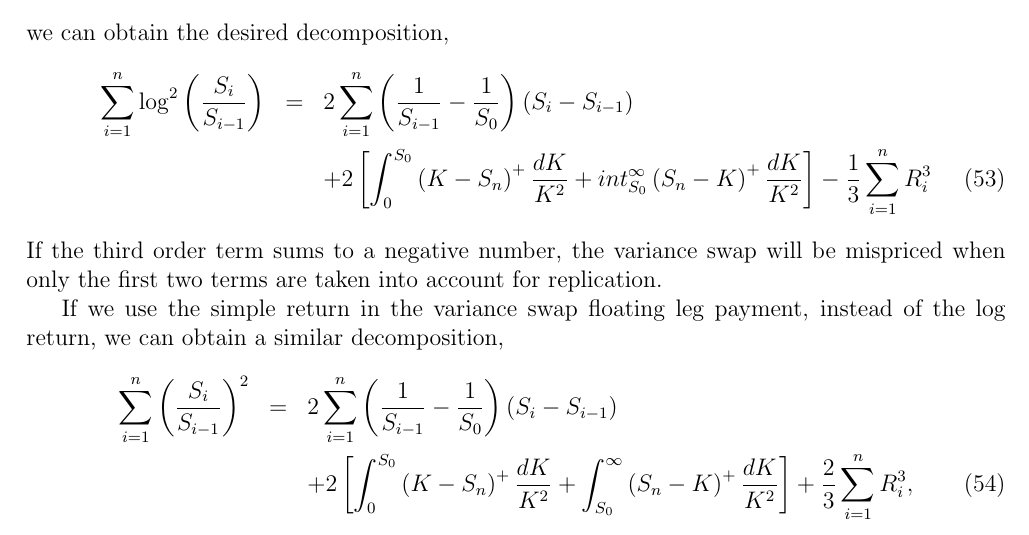
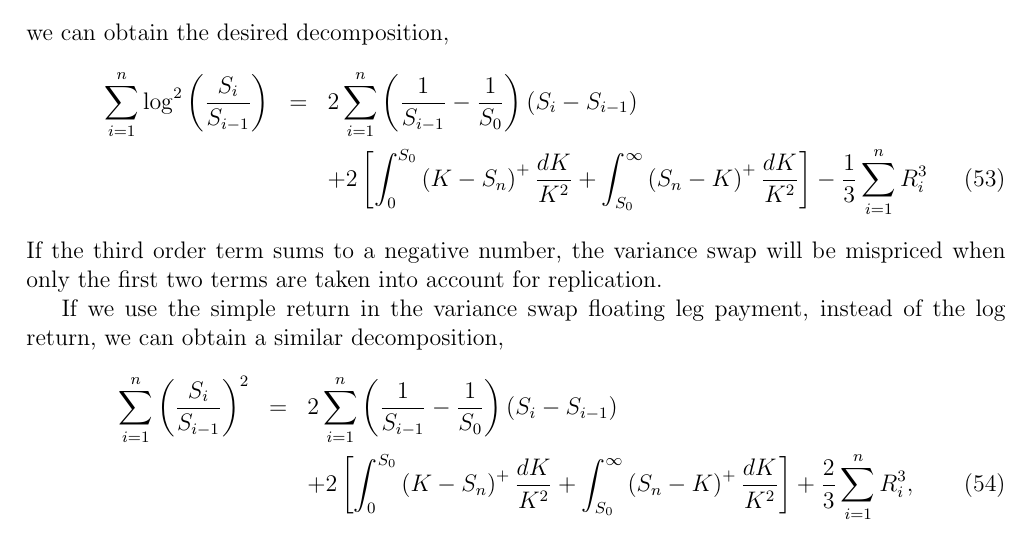
Before and after one commit to si-wu-physics/Notes, a LaTeX document (Replication/Replication.tex): part of page 9 of 14, cut so that both start at the same text. Compiled offline with pdfLaTeX.

Commit message:
corrected integration sign

```diff
--- a/Replication/Replication.tex
+++ b/Replication/Replication.tex
@@ -348,7 +348,7 @@
     we can obtain the desired decomposition,
     \begin{eqnarray}
       \sum_{i=1}^n\log^2\left(\frac{S_i}{S_{i-1}}\right)&=&2\sum_{i=1}^n\left(\frac{1}{S_{i-1}}-\frac{1}{S_0}\right)(S_i-S_{i-1})\nonumber\\
-          && + 2\left[\int_0^{S_0}\left(K-S_n\right)^+\frac{dK}{K^2}+int_{S_0}^{\infty}\left(S_n-K\right)^+\frac{dK}{K^2}\right]-\frac{1}{3}\sum_{i=1}^nR_i^3
+          && + 2\left[\int_0^{S_0}\left(K-S_n\right)^+\frac{dK}{K^2}+\int_{S_0}^{\infty}\left(S_n-K\right)^+\frac{dK}{K^2}\right]-\frac{1}{3}\sum_{i=1}^nR_i^3
     \end{eqnarray}
     If the third order term sums to a negative number, the variance swap will be mispriced when only the first two terms are
     taken into account for replication.
```
Also changed, not shown: Replication/Replication.pdf.
